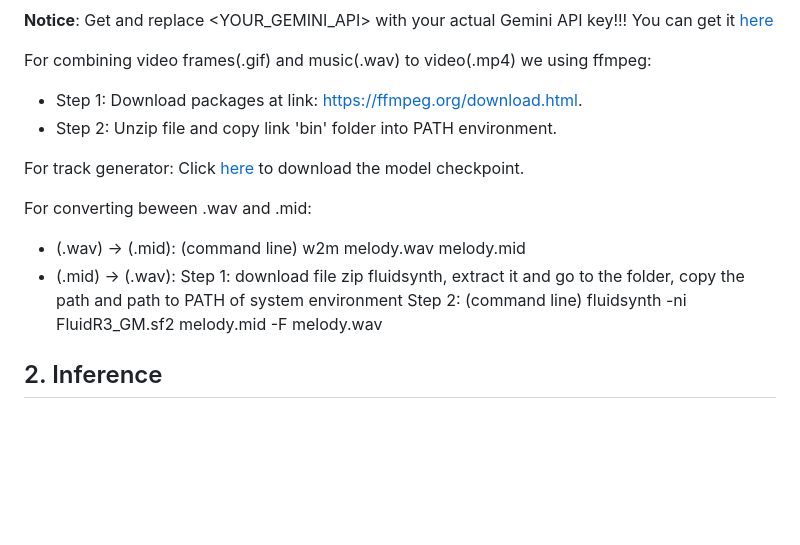
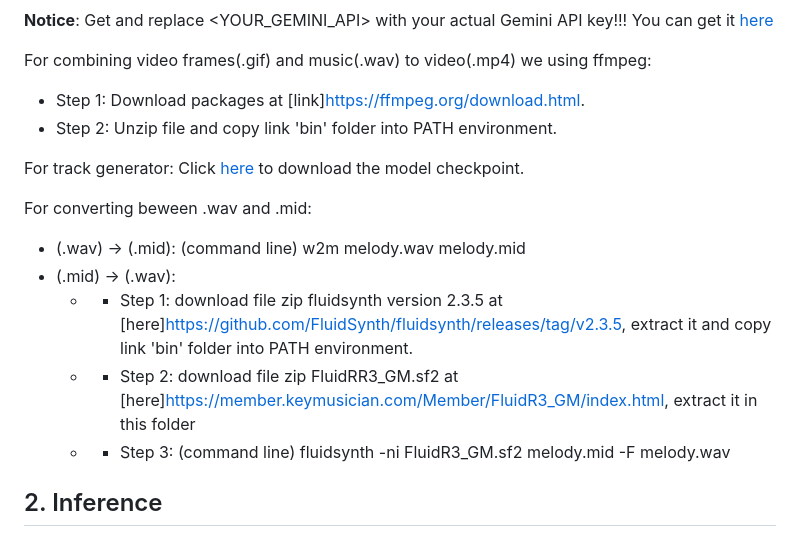
Before and after one commit to Begineer17/Short-Video-Generator, a Markdown page: README.md, the part around one of its changes. GitHub-like rendering; blank space fills up the shorter version.

```diff
--- a/README.md
+++ b/README.md
@@ -29,7 +30,7 @@ pip3 install torch torchvision torchaudio --index-url https://download.pytorch.o
 You can get it [here](https://ai.google.dev/gemini-api/docs/api-key)
 
 For combining video frames(.gif) and music(.wav) to video(.mp4) we using ffmpeg:
-   * Step 1: Download packages at link: https://ffmpeg.org/download.html.
+   * Step 1: Download packages at [link]https://ffmpeg.org/download.html.
    * Step 2: Unzip file and copy link 'bin' folder into PATH environment.
 
 For track generator: Click [here](https://1drv.ms/u/s!ArHNvccy1VzPkWGKXZDQY5k-kDi4?e=fFxcEq) to download the model checkpoint.
@@ -38,8 +39,9 @@ For converting beween .wav and .mid:
    * (.wav) -> (.mid):
       (command line) w2m melody.wav melody.mid
    * (.mid) -> (.wav):
-      Step 1: download file zip fluidsynth, extract it and go to the folder, copy the path and path to PATH of system environment
-      Step 2: (command line) fluidsynth -ni FluidR3_GM.sf2 melody.mid -F melody.wav
+      * * Step 1: download file zip fluidsynth version 2.3.5 at [here]https://github.com/FluidSynth/fluidsynth/releases/tag/v2.3.5, extract it and copy link 'bin' folder into PATH environment.
+      * * Step 2: download file zip FluidRR3_GM.sf2 at [here]https://member.keymusician.com/Member/FluidR3_GM/index.html, extract it in this folder
+      * * Step 3: (command line) fluidsynth -ni FluidR3_GM.sf2 melody.mid -F melody.wav
 
 ## 2. Inference
 
```
Also changed, not shown: other parts of README.md (+1 -0 lines).
